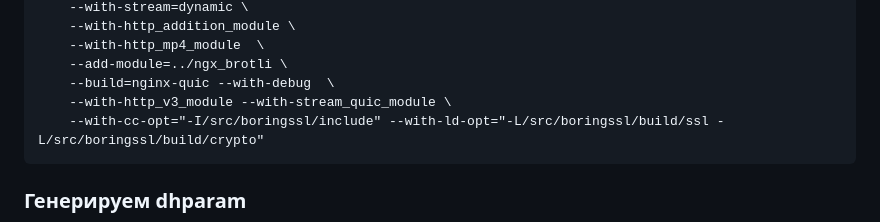
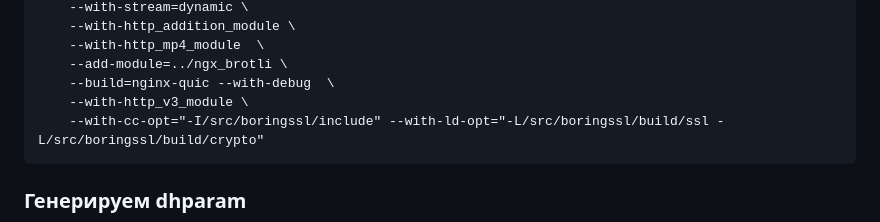
Before and after one commit to inverser-pro/nginx-http3-quic-brotli, a Markdown page: README.md, the part around the change. Drawn GitHub-style.

Commit message:
Remove with-stream_quic_module flag
https://mailman.nginx.org/pipermail/nginx/2023-April/CZ5L6KMLLZNDP2R6TGAX5MN4VLQA3U3R.html

````diff
--- a/README.md
+++ b/README.md
@@ -207,7 +207,7 @@ auto/configure `nginx -V 2>&1 | sed "s/ \-\-/ \\\ \n\t--/g" | grep "\-\-" | grep
     --with-http_mp4_module  \
     --add-module=../ngx_brotli \
     --build=nginx-quic --with-debug  \
-    --with-http_v3_module --with-stream_quic_module \
+    --with-http_v3_module \
     --with-cc-opt="-I/src/boringssl/include" --with-ld-opt="-L/src/boringssl/build/ssl -L/src/boringssl/build/crypto"
 ```
 ### Генерируем dhparam
````
